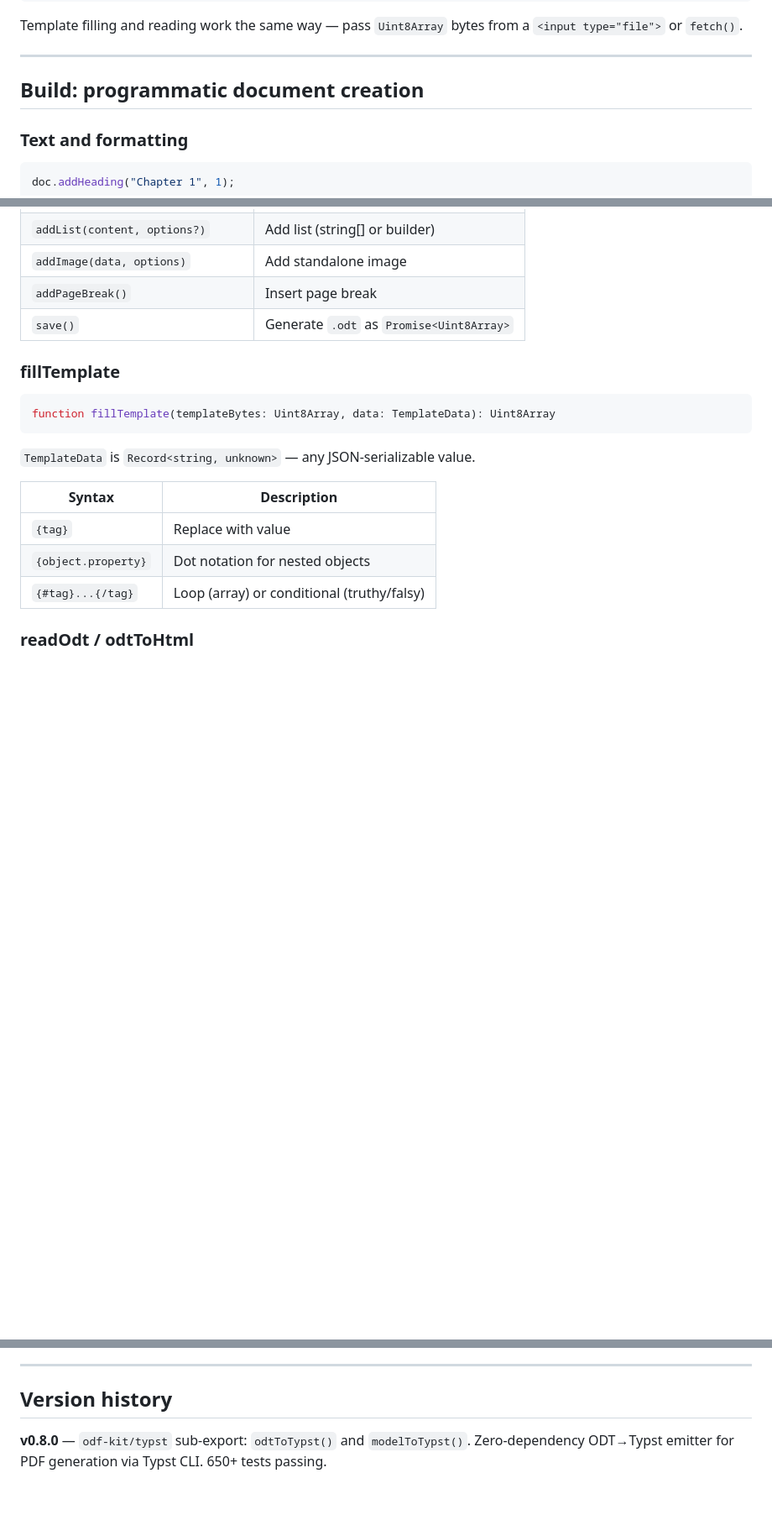
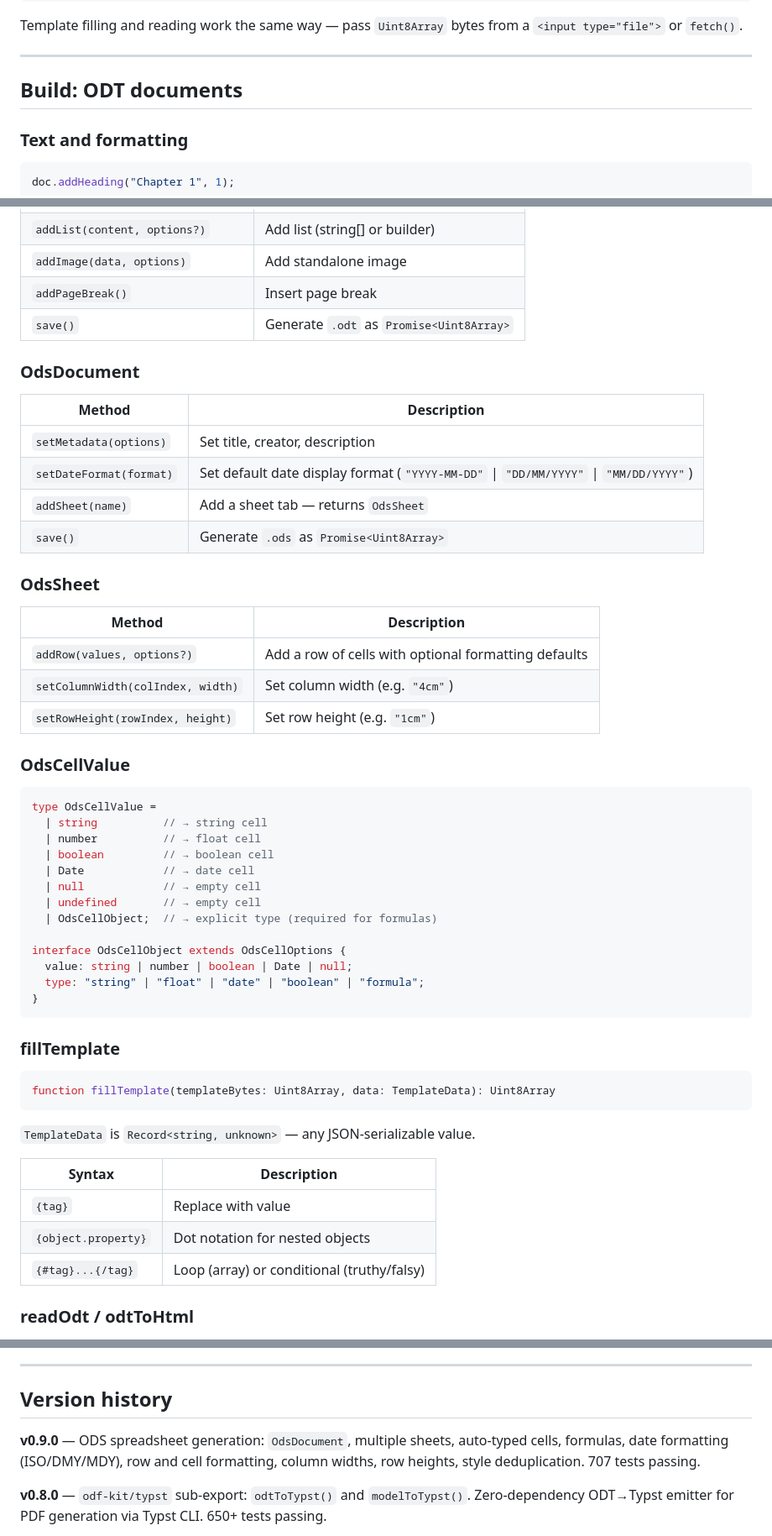
Before and after one commit to GitHubNewbie0/odf-kit, a Markdown page: README.md, 3 parts joined by grey strips. Shown at 84% size. GitHub-like rendering; blank space fills up the shorter version.

````diff
--- a/README.md
+++ b/README.md
@@ -107,7 +122,7 @@ Template filling and reading work the same way — pass `Uint8Array` bytes from
 
 ---
 
-## Build: programmatic document creation
+## Build: ODT documents
 
 ### Text and formatting
 
@@ -435,6 +538,41 @@ See the [complete ODT to PDF with Typst guide](https://githubnewbie0.github.io/o
 | `addPageBreak()` | Insert page break |
 | `save()` | Generate `.odt` as `Promise<Uint8Array>` |
 
+### OdsDocument
+
+| Method | Description |
+|--------|-------------|
+| `setMetadata(options)` | Set title, creator, description |
+| `setDateFormat(format)` | Set default date display format (`"YYYY-MM-DD"` \| `"DD/MM/YYYY"` \| `"MM/DD/YYYY"`) |
+| `addSheet(name)` | Add a sheet tab — returns `OdsSheet` |
+| `save()` | Generate `.ods` as `Promise<Uint8Array>` |
+
+### OdsSheet
+
+| Method | Description |
+|--------|-------------|
+| `addRow(values, options?)` | Add a row of cells with optional formatting defaults |
+| `setColumnWidth(colIndex, width)` | Set column width (e.g. `"4cm"`) |
+| `setRowHeight(rowIndex, height)` | Set row height (e.g. `"1cm"`) |
+
+### OdsCellValue
+
+```typescript
+type OdsCellValue =
+  | string          // → string cell
+  | number          // → float cell
+  | boolean         // → boolean cell
+  | Date            // → date cell
+  | null            // → empty cell
+  | undefined       // → empty cell
+  | OdsCellObject;  // → explicit type (required for formulas)
+
+interface OdsCellObject extends OdsCellOptions {
+  value: string | number | boolean | Date | null;
+  type: "string" | "float" | "date" | "boolean" | "formula";
+}
+```
+
 ### fillTemplate
 
 ```typescript
@@ -565,6 +705,8 @@ odf-kit targets ODF 1.2 (ISO/IEC 26300). Generated files include proper ZIP pack
 ---
 
 ## Version history
+
+**v0.9.0** — ODS spreadsheet generation: `OdsDocument`, multiple sheets, auto-typed cells, formulas, date formatting (ISO/DMY/MDY), row and cell formatting, column widths, row heights, style deduplication. 707 tests passing.
 
 **v0.8.0** — `odf-kit/typst` sub-export: `odtToTypst()` and `modelToTypst()`. Zero-dependency ODT→Typst emitter for PDF generation via Typst CLI. 650+ tests passing.
 
````
Also changed, not shown: other parts of README.md (+117 -12 lines).
